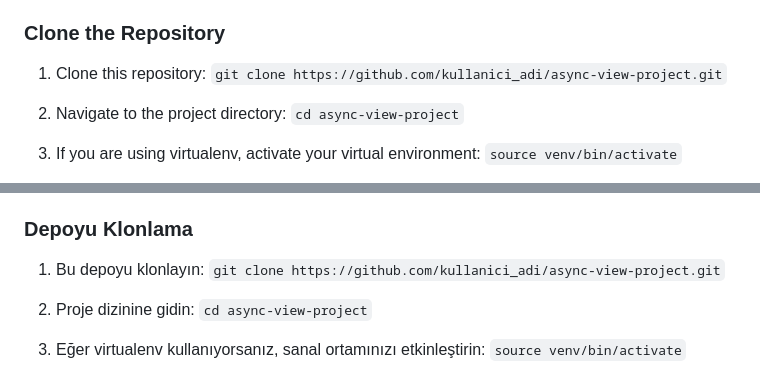
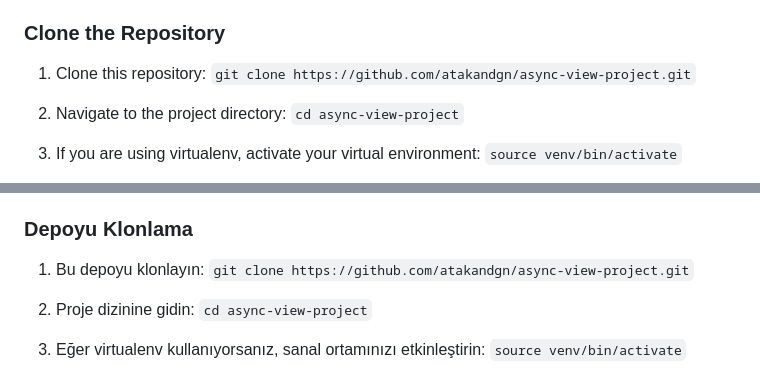
Before and after one commit to atakandgn/Django-Async-View, a Markdown page: README.md, 2 parts joined by grey strips. Rendered like a GitHub page.

```diff
--- a/README.md
+++ b/README.md
@@ -38,7 +38,7 @@ The project should now be running at http://localhost:8000/.
 
 ### Clone the Repository
 
-1. Clone this repository: `git clone https://github.com/kullanici_adi/async-view-project.git`
+1. Clone this repository: `git clone https://github.com/atakandgn/async-view-project.git`
 
 2. Navigate to the project directory: `cd async-view-project`
 
@@ -104,7 +104,7 @@ Proje şimdi http://localhost:8000/ adresinde çalışıyor olmalıdır.
 
 ### Depoyu Klonlama
 
-1. Bu depoyu klonlayın: `git clone https://github.com/kullanici_adi/async-view-project.git`
+1. Bu depoyu klonlayın: `git clone https://github.com/atakandgn/async-view-project.git`
 
 2. Proje dizinine gidin: `cd async-view-project`
 
```
